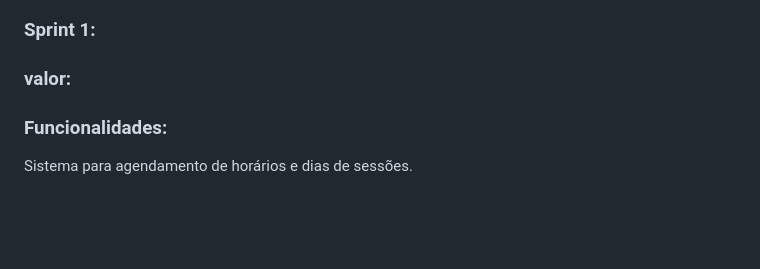
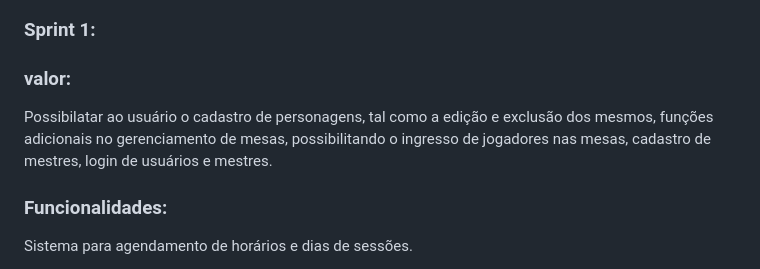
Before and after one commit to comatic0/tavola-redonda, a Markdown page: README.md, the part around the change. GitHub-like rendering; blank space fills up the shorter version.

```diff
--- a/README.md
+++ b/README.md
@@ -110,6 +110,8 @@ Exclusão de mesas.
 
 ### valor:
 
+Possibilatar ao usuário o cadastro de personagens, tal como a edição e exclusão dos mesmos, funções adicionais no gerenciamento de mesas, possibilitando o ingresso de jogadores nas mesas, cadastro de mestres, login de usuários e mestres.
+
 ### Funcionalidades:
 Sistema para agendamento de horários e dias de sessões.
 
```
